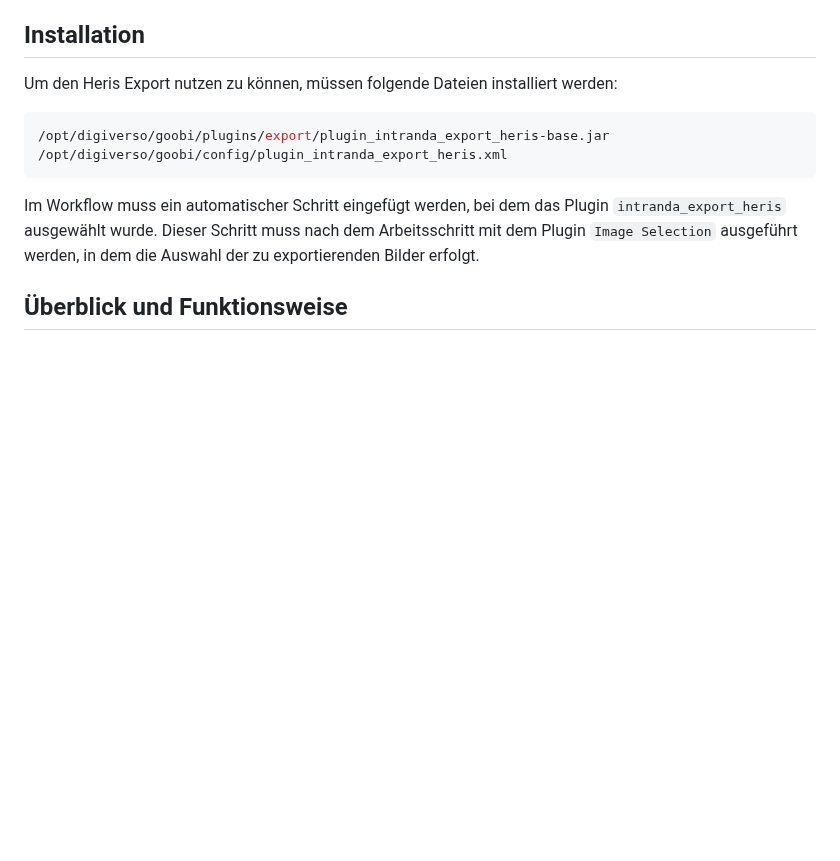
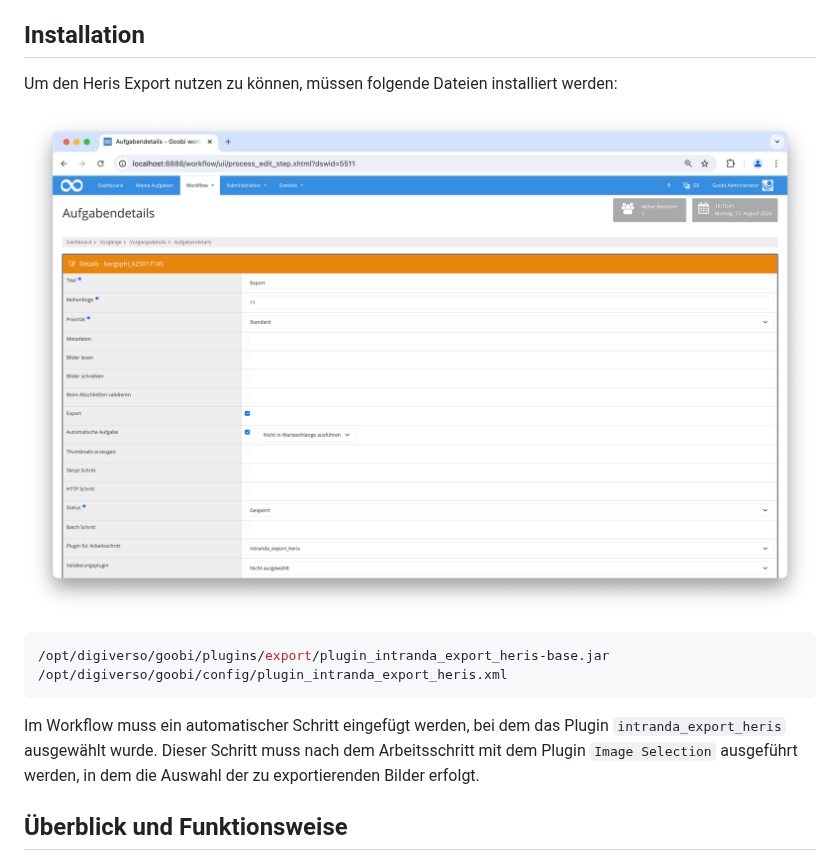
Before and after one commit to intranda/goobi-plugin-export-heris, a Markdown page: docs/index_de.md, the part around the change. Rendered like a GitHub page; pictures changed too: docs/screen1_de.png (added); blank space fills up the shorter version.

````diff
--- a/docs/index_de.md
+++ b/docs/index_de.md
@@ -12,6 +12,8 @@ Mithilfe dieses Plugins für Goobi workflow können die in einem vorherigen Arbe
 
 ## Installation
 Um den Heris Export nutzen zu können, müssen folgende Dateien installiert werden:
+
+![Integration des Plugins in den Workflow](screen1_de.png)
 
 ```bash
 /opt/digiverso/goobi/plugins/export/plugin_intranda_export_heris-base.jar
````
Also changed, not shown: docs/index_en.md (+2 -0 lines), docs/screen1_en.png (added).
